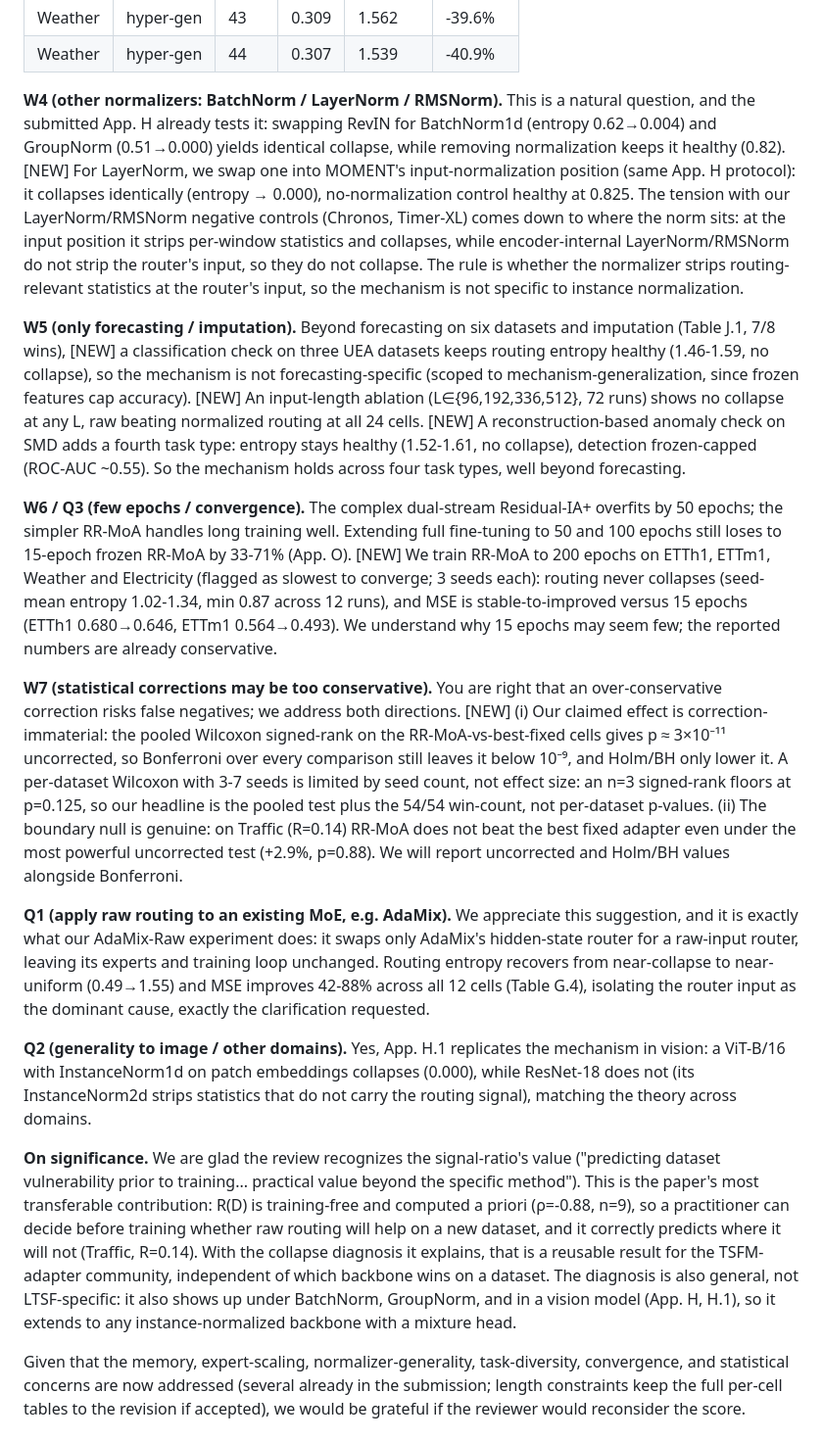
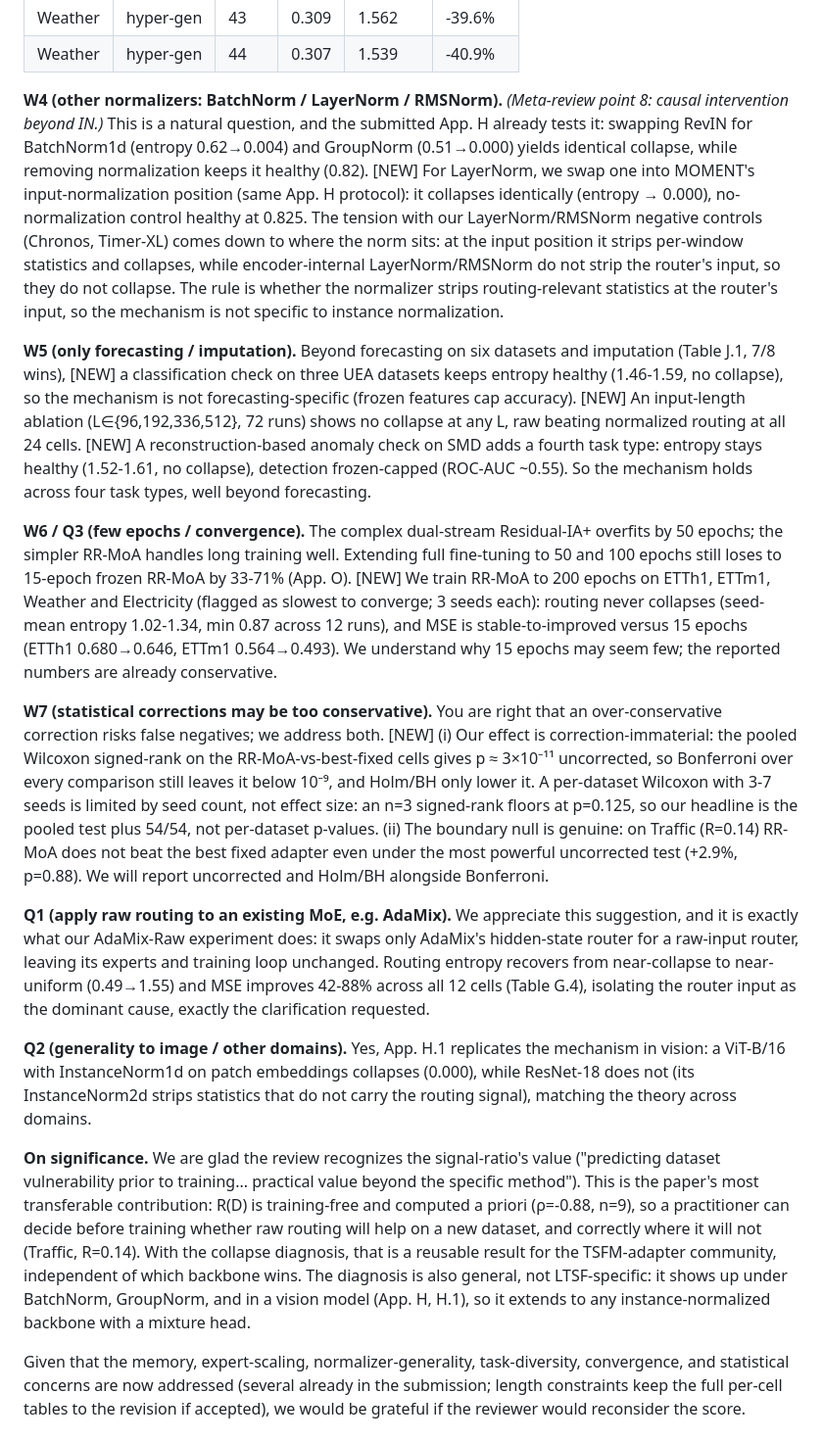
Before and after one commit to henryph24/neuralips26, a Markdown page: rebuttal/response_8b2z.md, the part around one of its changes. Shown at 98% size. Rendered like a GitHub page.

```diff
--- a/rebuttal/response_8b2z.md
+++ b/rebuttal/response_8b2z.md
@@ -42,18 +42,18 @@ We sincerely thank the reviewer for the careful assessment, and are glad the cau
 | Weather | hyper-gen | 43 | 0.309 | 1.562 | -39.6% |
 | Weather | hyper-gen | 44 | 0.307 | 1.539 | -40.9% |
 
-**W4 (other normalizers: BatchNorm / LayerNorm / RMSNorm).** This is a natural question, and the submitted App. H already tests it: swapping RevIN for BatchNorm1d (entropy 0.62→0.004) and GroupNorm (0.51→0.000) yields identical collapse, while removing normalization keeps it healthy (0.82). [NEW] For LayerNorm, we swap one into MOMENT's input-normalization position (same App. H protocol): it collapses identically (entropy → 0.000), no-normalization control healthy at 0.825. The tension with our LayerNorm/RMSNorm negative controls (Chronos, Timer-XL) comes down to where the norm sits: at the input position it strips per-window statistics and collapses, while encoder-internal LayerNorm/RMSNorm do not strip the router's input, so they do not collapse. The rule is whether the normalizer strips routing-relevant statistics at the router's input, so the mechanism is not specific to instance normalization.
+**W4 (other normalizers: BatchNorm / LayerNorm / RMSNorm).** *(Meta-review point 8: causal intervention beyond IN.)* This is a natural question, and the submitted App. H already tests it: swapping RevIN for BatchNorm1d (entropy 0.62→0.004) and GroupNorm (0.51→0.000) yields identical collapse, while removing normalization keeps it healthy (0.82). [NEW] For LayerNorm, we swap one into MOMENT's input-normalization position (same App. H protocol): it collapses identically (entropy → 0.000), no-normalization control healthy at 0.825. The tension with our LayerNorm/RMSNorm negative controls (Chronos, Timer-XL) comes down to where the norm sits: at the input position it strips per-window statistics and collapses, while encoder-internal LayerNorm/RMSNorm do not strip the router's input, so they do not collapse. The rule is whether the normalizer strips routing-relevant statistics at the router's input, so the mechanism is not specific to instance normalization.
 
-**W5 (only forecasting / imputation).** Beyond forecasting on six datasets and imputation (Table J.1, 7/8 wins), [NEW] a classification check on three UEA datasets keeps routing entropy healthy (1.46-1.59, no collapse), so the mechanism is not forecasting-specific (scoped to mechanism-generalization, since frozen features cap accuracy). [NEW] An input-length ablation (L∈{96,192,336,512}, 72 runs) shows no collapse at any L, raw beating normalized routing at all 24 cells. [NEW] A reconstruction-based anomaly check on SMD adds a fourth task type: entropy stays healthy (1.52-1.61, no collapse), detection frozen-capped (ROC-AUC ~0.55). So the mechanism holds across four task types, well beyond forecasting.
+**W5 (only forecasting / imputation).** Beyond forecasting on six datasets and imputation (Table J.1, 7/8 wins), [NEW] a classification check on three UEA datasets keeps entropy healthy (1.46-1.59, no collapse), so the mechanism is not forecasting-specific (frozen features cap accuracy). [NEW] An input-length ablation (L∈{96,192,336,512}, 72 runs) shows no collapse at any L, raw beating normalized routing at all 24 cells. [NEW] A reconstruction-based anomaly check on SMD adds a fourth task type: entropy stays healthy (1.52-1.61, no collapse), detection frozen-capped (ROC-AUC ~0.55). So the mechanism holds across four task types, well beyond forecasting.
 
 **W6 / Q3 (few epochs / convergence).** The complex dual-stream Residual-IA+ overfits by 50 epochs; the simpler RR-MoA handles long training well. Extending full fine-tuning to 50 and 100 epochs still loses to 15-epoch frozen RR-MoA by 33-71% (App. O). [NEW] We train RR-MoA to 200 epochs on ETTh1, ETTm1, Weather and Electricity (flagged as slowest to converge; 3 seeds each): routing never collapses (seed-mean entropy 1.02-1.34, min 0.87 across 12 runs), and MSE is stable-to-improved versus 15 epochs (ETTh1 0.680→0.646, ETTm1 0.564→0.493). We understand why 15 epochs may seem few; the reported numbers are already conservative.
 
-**W7 (statistical corrections may be too conservative).** You are right that an over-conservative correction risks false negatives; we address both directions. [NEW] (i) Our claimed effect is correction-immaterial: the pooled Wilcoxon signed-rank on the RR-MoA-vs-best-fixed cells gives p ≈ 3×10⁻¹¹ uncorrected, so Bonferroni over every comparison still leaves it below 10⁻⁹, and Holm/BH only lower it. A per-dataset Wilcoxon with 3-7 seeds is limited by seed count, not effect size: an n=3 signed-rank floors at p=0.125, so our headline is the pooled test plus the 54/54 win-count, not per-dataset p-values. (ii) The boundary null is genuine: on Traffic (R=0.14) RR-MoA does not beat the best fixed adapter even under the most powerful uncorrected test (+2.9%, p=0.88). We will report uncorrected and Holm/BH values alongside Bonferroni.
+**W7 (statistical corrections may be too conservative).** You are right that an over-conservative correction risks false negatives; we address both. [NEW] (i) Our effect is correction-immaterial: the pooled Wilcoxon signed-rank on the RR-MoA-vs-best-fixed cells gives p ≈ 3×10⁻¹¹ uncorrected, so Bonferroni over every comparison still leaves it below 10⁻⁹, and Holm/BH only lower it. A per-dataset Wilcoxon with 3-7 seeds is limited by seed count, not effect size: an n=3 signed-rank floors at p=0.125, so our headline is the pooled test plus 54/54, not per-dataset p-values. (ii) The boundary null is genuine: on Traffic (R=0.14) RR-MoA does not beat the best fixed adapter even under the most powerful uncorrected test (+2.9%, p=0.88). We will report uncorrected and Holm/BH alongside Bonferroni.
 
 **Q1 (apply raw routing to an existing MoE, e.g. AdaMix).** We appreciate this suggestion, and it is exactly what our AdaMix-Raw experiment does: it swaps only AdaMix's hidden-state router for a raw-input router, leaving its experts and training loop unchanged. Routing entropy recovers from near-collapse to near-uniform (0.49→1.55) and MSE improves 42-88% across all 12 cells (Table G.4), isolating the router input as the dominant cause, exactly the clarification requested.
 
 **Q2 (generality to image / other domains).** Yes, App. H.1 replicates the mechanism in vision: a ViT-B/16 with InstanceNorm1d on patch embeddings collapses (0.000), while ResNet-18 does not (its InstanceNorm2d strips statistics that do not carry the routing signal), matching the theory across domains.
 
-**On significance.** We are glad the review recognizes the signal-ratio's value ("predicting dataset vulnerability prior to training... practical value beyond the specific method"). This is the paper's most transferable contribution: R(D) is training-free and computed a priori (ρ=-0.88, n=9), so a practitioner can decide before training whether raw routing will help on a new dataset, and it correctly predicts where it will not (Traffic, R=0.14). With the collapse diagnosis it explains, that is a reusable result for the TSFM-adapter community, independent of which backbone wins on a dataset. The diagnosis is also general, not LTSF-specific: it also shows up under BatchNorm, GroupNorm, and in a vision model (App. H, H.1), so it extends to any instance-normalized backbone with a mixture head.
+**On significance.** We are glad the review recognizes the signal-ratio's value ("predicting dataset vulnerability prior to training... practical value beyond the specific method"). This is the paper's most transferable contribution: R(D) is training-free and computed a priori (ρ=-0.88, n=9), so a practitioner can decide before training whether raw routing will help on a new dataset, and correctly where it will not (Traffic, R=0.14). With the collapse diagnosis, that is a reusable result for the TSFM-adapter community, independent of which backbone wins. The diagnosis is also general, not LTSF-specific: it shows up under BatchNorm, GroupNorm, and in a vision model (App. H, H.1), so it extends to any instance-normalized backbone with a mixture head.
 
 Given that the memory, expert-scaling, normalizer-generality, task-diversity, convergence, and statistical concerns are now addressed (several already in the submission; length constraints keep the full per-cell tables to the revision if accepted), we would be grateful if the reviewer would reconsider the score.
```
Also changed, not shown: other parts of rebuttal/response_8b2z.md (+3 -3 lines), rebuttal/response_jemj.md (+2 -2 lines), rebuttal/response_pm4m.md (+5 -5 lines).
